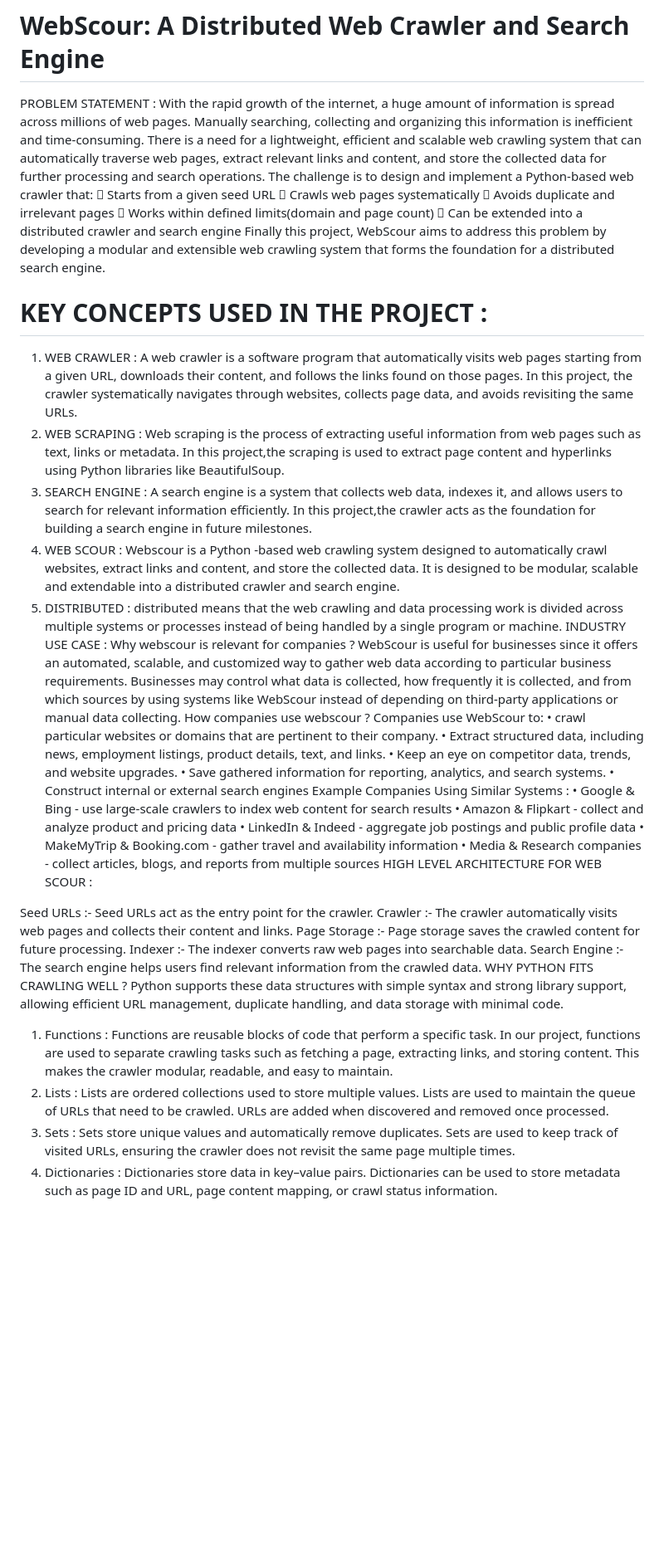
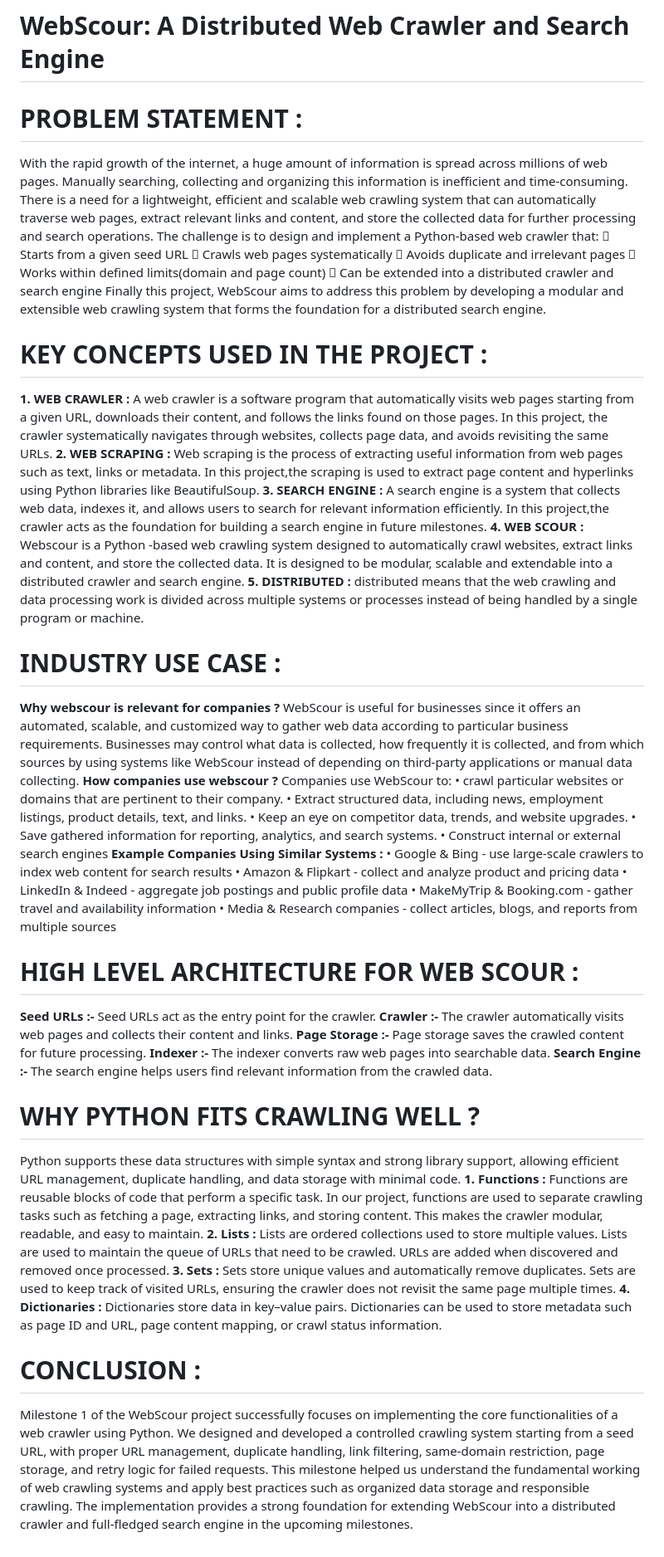
Before and after one commit to varshabollena/WEB-SCOUR-INFOSYS-SPRING-BOARD, a Markdown page: README.md, the part around the change. Shown at 83% size. Drawn GitHub-style; blank space fills up the shorter version.

```diff
--- a/README.md
+++ b/README.md
@@ -1,6 +1,6 @@
 
 # WebScour: A Distributed Web Crawler and Search Engine
-PROBLEM STATEMENT :
+# PROBLEM STATEMENT :
 With the rapid growth of the internet, a huge amount of information is spread across millions of web pages. Manually searching, collecting and organizing this information is inefficient and time-consuming.
 There is a need for a lightweight, efficient and scalable web crawling system that can automatically traverse web pages, extract relevant links and content, and store the collected data for further processing and search operations.
 The challenge is to design and implement a Python-based web crawler that:
@@ -12,45 +12,52 @@ The challenge is to design and implement a Python-based web crawler that:
 Finally this project, WebScour aims to address this problem by developing a modular and extensible web crawling system that forms the foundation for a distributed search engine.
 
 # KEY CONCEPTS USED IN THE PROJECT :
-1.	WEB CRAWLER : A web crawler is a software program that automatically visits web pages starting from a given URL, downloads their content, and follows the links found on those pages.
+**1.	WEB CRAWLER :** A web crawler is a software program that automatically visits web pages starting from a given URL, downloads their content, and follows the links found on those pages.
 In this project, the crawler systematically navigates through websites, collects page data, and avoids revisiting the same URLs.
-2.	WEB SCRAPING : Web scraping is the process of extracting useful information from web pages such as text, links or metadata.
+**2.	WEB SCRAPING :** Web scraping is the process of extracting useful information from web pages such as text, links or metadata.
 In this project,the scraping is used to extract page content and hyperlinks using Python libraries like BeautifulSoup.
-3.	SEARCH ENGINE : A search engine is a system that collects web data, indexes it, and allows users to search for relevant information efficiently.
+**3.	SEARCH ENGINE :** A search engine is a system that collects web data, indexes it, and allows users to search for relevant information efficiently.
 In this project,the crawler acts as the foundation for building a search engine in future milestones.
-4.	WEB SCOUR : Webscour is a Python -based web crawling system designed to automatically crawl websites, extract links and content, and store the collected data.
+**4.	WEB SCOUR :** Webscour is a Python -based web crawling system designed to automatically crawl websites, extract links and content, and store the collected data.
 It is designed to be modular, scalable and extendable into a distributed crawler and search engine.
-5.	DISTRIBUTED : distributed means that the web crawling and data processing work is divided across multiple systems or processes instead of being handled by a single program or machine.
-INDUSTRY USE CASE :
-Why webscour is relevant for companies ?
+**5.	DISTRIBUTED :** distributed means that the web crawling and data processing work is divided across multiple systems or processes instead of being handled by a single program or machine.
+
+# INDUSTRY USE CASE :
+**Why webscour is relevant for companies ?**
 WebScour is useful for businesses since it offers an automated, scalable, and customized way to gather web data according to particular business requirements. Businesses may control what data is collected, how frequently it is collected, and from which sources by using systems like WebScour instead of depending on third-party applications or manual data collecting.
-How companies use webscour ?
+**How companies use webscour ?**
 Companies use WebScour to:
 •	crawl particular websites or domains that are pertinent to their company.
 •	Extract structured data, including news, employment listings, product details, text, and links.
 •	Keep an eye on competitor data, trends, and website upgrades.
 •	Save gathered information for reporting, analytics, and search systems.
 •	Construct internal or external search engines
-Example Companies Using Similar Systems :
+**Example Companies Using Similar Systems :**
 •	Google & Bing - use large-scale crawlers to index web content for search results
 •	Amazon & Flipkart - collect and analyze product and pricing data
 •	LinkedIn & Indeed - aggregate job postings and public profile data
 •	MakeMyTrip & Booking.com - gather travel and availability information
 •	Media & Research companies - collect articles, blogs, and reports from multiple sources
-HIGH LEVEL ARCHITECTURE FOR WEB SCOUR :
 
-Seed URLs :- Seed URLs act as the entry point for the crawler.
-Crawler :- The crawler automatically visits web pages and collects their content and links.
-Page Storage :- Page storage saves the crawled content for future processing.
-Indexer :- The indexer converts raw web pages into searchable data.
-Search Engine :- The search engine helps users find relevant information from the crawled data.
-WHY PYTHON FITS CRAWLING WELL ?
+# HIGH LEVEL ARCHITECTURE FOR WEB SCOUR :
+
+**Seed URLs :-** Seed URLs act as the entry point for the crawler.
+**Crawler :-** The crawler automatically visits web pages and collects their content and links.
+**Page Storage :-** Page storage saves the crawled content for future processing.
+**Indexer :-** The indexer converts raw web pages into searchable data.
+**Search Engine :-** The search engine helps users find relevant information from the crawled data.
+
+# WHY PYTHON FITS CRAWLING WELL ?
 Python supports these data structures with simple syntax and strong library support, allowing efficient URL management, duplicate handling, and data storage with minimal code.
-1.	Functions : Functions are reusable blocks of code that perform a specific task.
+**1.	Functions :** Functions are reusable blocks of code that perform a specific task.
 In our project, functions are used to separate crawling tasks such as fetching a page, extracting links, and storing content. This makes the crawler modular, readable, and easy to maintain.
-2.	Lists : Lists are ordered collections used to store multiple values.
+**2.	Lists :** Lists are ordered collections used to store multiple values.
 Lists are used to maintain the queue of URLs that need to be crawled. URLs are added when discovered and removed once processed.
-3.	Sets : Sets store unique values and automatically remove duplicates.
+**3.	Sets :** Sets store unique values and automatically remove duplicates.
 Sets are used to keep track of visited URLs, ensuring the crawler does not revisit the same page multiple times.
-4.	Dictionaries : Dictionaries store data in key–value pairs.
+**4.	Dictionaries :** Dictionaries store data in key–value pairs.
 Dictionaries can be used to store metadata such as page ID and URL, page content mapping, or crawl status information.
+
+# CONCLUSION :
+Milestone 1 of the WebScour project successfully focuses on implementing the core functionalities of a web crawler using Python. We designed and developed a controlled crawling system starting from a seed URL, with proper URL management, duplicate handling, link filtering, same-domain restriction, page storage, and retry logic for failed requests.
+This milestone helped us understand the fundamental working of web crawling systems and apply best practices such as organized data storage and responsible crawling. The implementation provides a strong foundation for extending WebScour into a distributed crawler and full-fledged search engine in the upcoming milestones.
```
